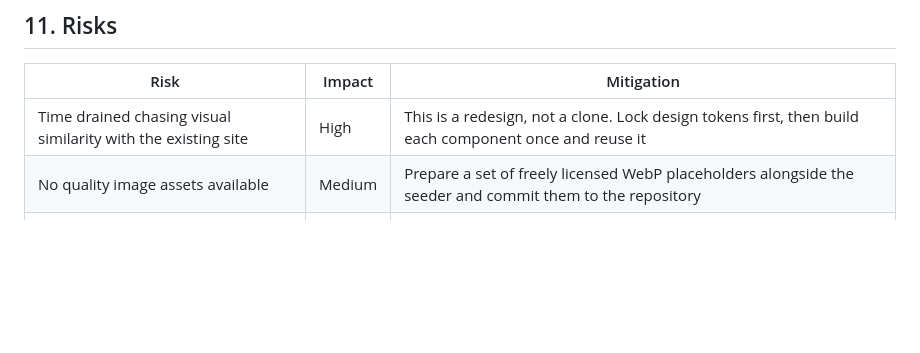
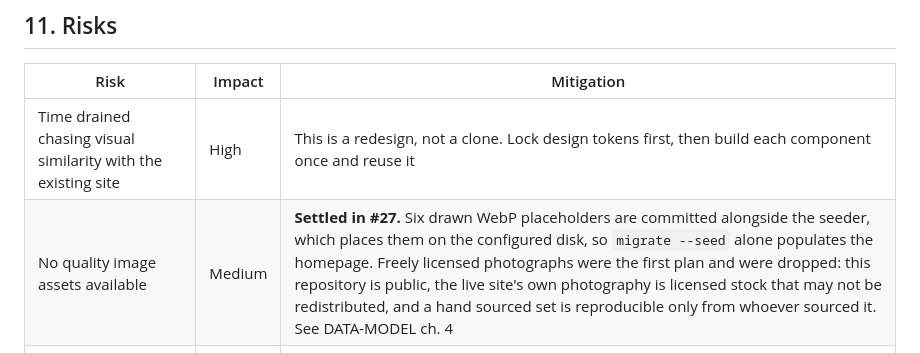
Before and after one commit to RacThug/inivie-homepage-redesign, a Markdown page: docs/PRD.md, the part around the change. Rendered like a GitHub page; blank space fills up the shorter version.

Commit message:
docs: record in the risk register how the image assets risk was settled (#27)
PRD ch. 11 still prescribed "freely licensed WebP placeholders" as the
mitigation. #27 tried that first and dropped it: this repository is public,
the live site's photography is licensed stock that may not be redistributed,
and a hand sourced set is reproducible only from whoever sourced it. The
mitigation now says what was actually built and points at DATA-MODEL ch. 4.

The PRD is frozen and this edit was made on the user's say-so. It changes a
mitigation, not scope or a requirement.

```diff
--- a/docs/PRD.md
+++ b/docs/PRD.md
@@ -401,7 +401,7 @@ If scope has to shrink, it shrinks in this order, and never past the line:
 | Risk | Impact | Mitigation |
 | --- | --- | --- |
 | Time drained chasing visual similarity with the existing site | High | This is a redesign, not a clone. Lock design tokens first, then build each component once and reuse it |
-| No quality image assets available | Medium | Prepare a set of freely licensed WebP placeholders alongside the seeder and commit them to the repository |
+| No quality image assets available | Medium | **Settled in #27.** Six drawn WebP placeholders are committed alongside the seeder, which places them on the configured disk, so `migrate --seed` alone populates the homepage. Freely licensed photographs were the first plan and were dropped: this repository is public, the live site's own photography is licensed stock that may not be redistributed, and a hand sourced set is reproducible only from whoever sourced it. See DATA-MODEL ch. 4 |
 | Cross application configuration eats time | Medium | Settle it before any section work, with a correct `.env.example` and a health check endpoint |
 | Scope creeping into making other sections dynamic | Medium | The brief asks for one section. Others use typed static content that is easy to promote later |
 | The reviewer cannot run the project | High | Execute the README from a genuinely fresh clone before submission. Include demo credentials and the seed command |
```
